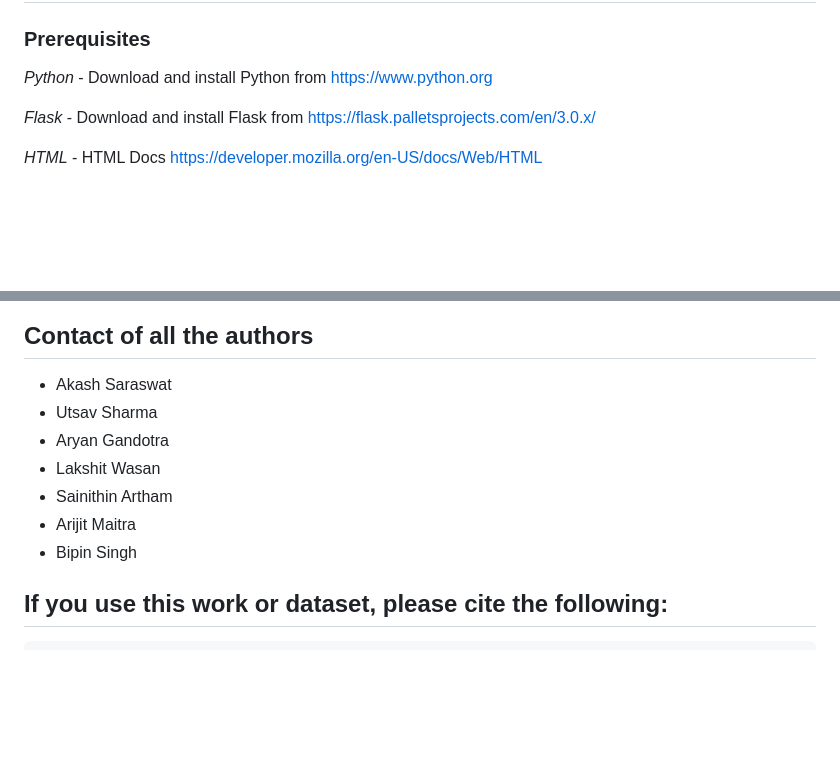
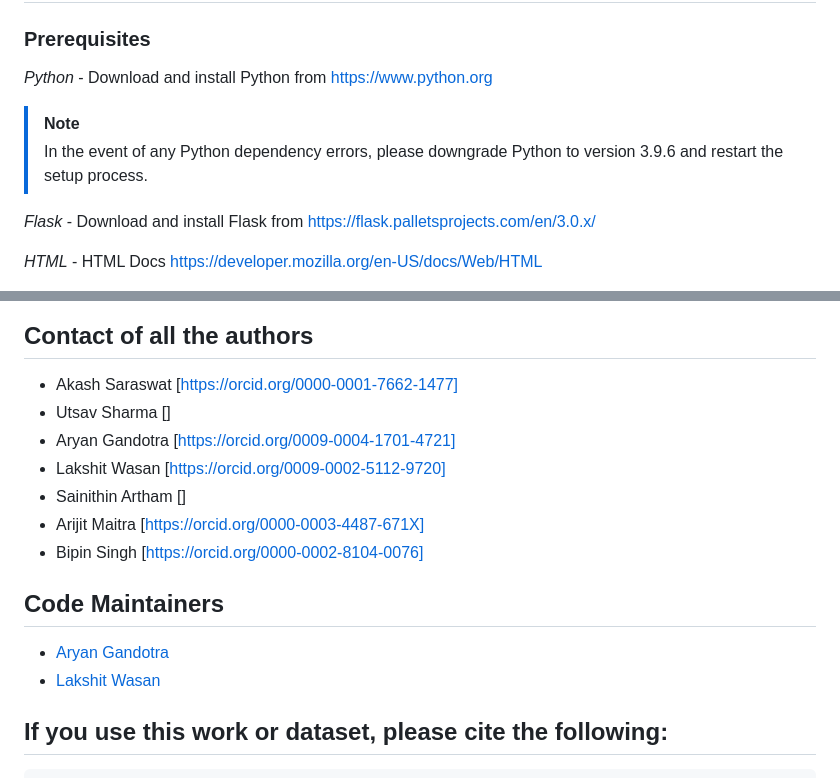
Before and after one commit to AryanGandotra/Pred-AHCP, a Markdown page: README.md, 2 parts joined by grey strips. GitHub-like rendering; blank space fills up the shorter version.

Commit message:
error resolution note added

```diff
--- a/README.md
+++ b/README.md
@@ -52,6 +52,9 @@ The methodology used in this paper can be described using the following key step
 ### Prerequisites
 
 _Python_ - Download and install Python from https://www.python.org
+
+> [!NOTE]
+> In the event of any Python dependency errors, please downgrade Python to version 3.9.6 and restart the setup process.
 
 _Flask_ - Download and install Flask from https://flask.palletsprojects.com/en/3.0.x/
 
@@ -169,14 +172,18 @@ http://localhost:3000
 
 ## Contact of all the authors
 
-- Akash Saraswat
-- Utsav Sharma
-- Aryan Gandotra
-- Lakshit Wasan
-- Sainithin Artham
-- Arijit Maitra
-- Bipin Singh
+- Akash Saraswat [https://orcid.org/0000-0001-7662-1477]
+- Utsav Sharma []
+- Aryan Gandotra [https://orcid.org/0009-0004-1701-4721]
+- Lakshit Wasan [https://orcid.org/0009-0002-5112-9720]
+- Sainithin Artham []
+- Arijit Maitra [https://orcid.org/0000-0003-4487-671X]
+- Bipin Singh [https://orcid.org/0000-0002-8104-0076]
 
+
+## Code Maintainers
+- [Aryan Gandotra](https://github.com/AryanGandotra)
+- [Lakshit Wasan](https://github.com/lakshitwasan)
 
 ## If you use this work or dataset, please cite the following:
 
```
